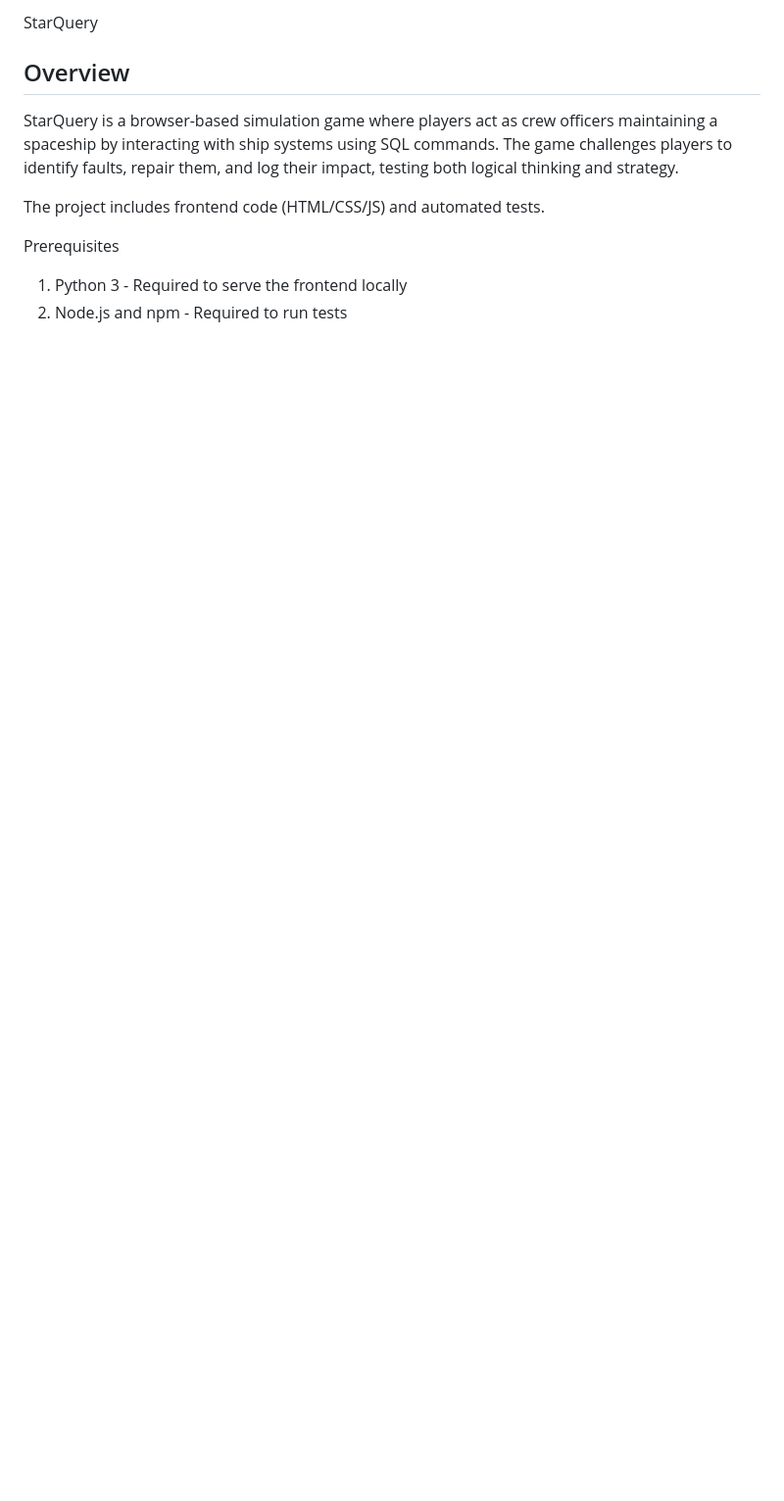
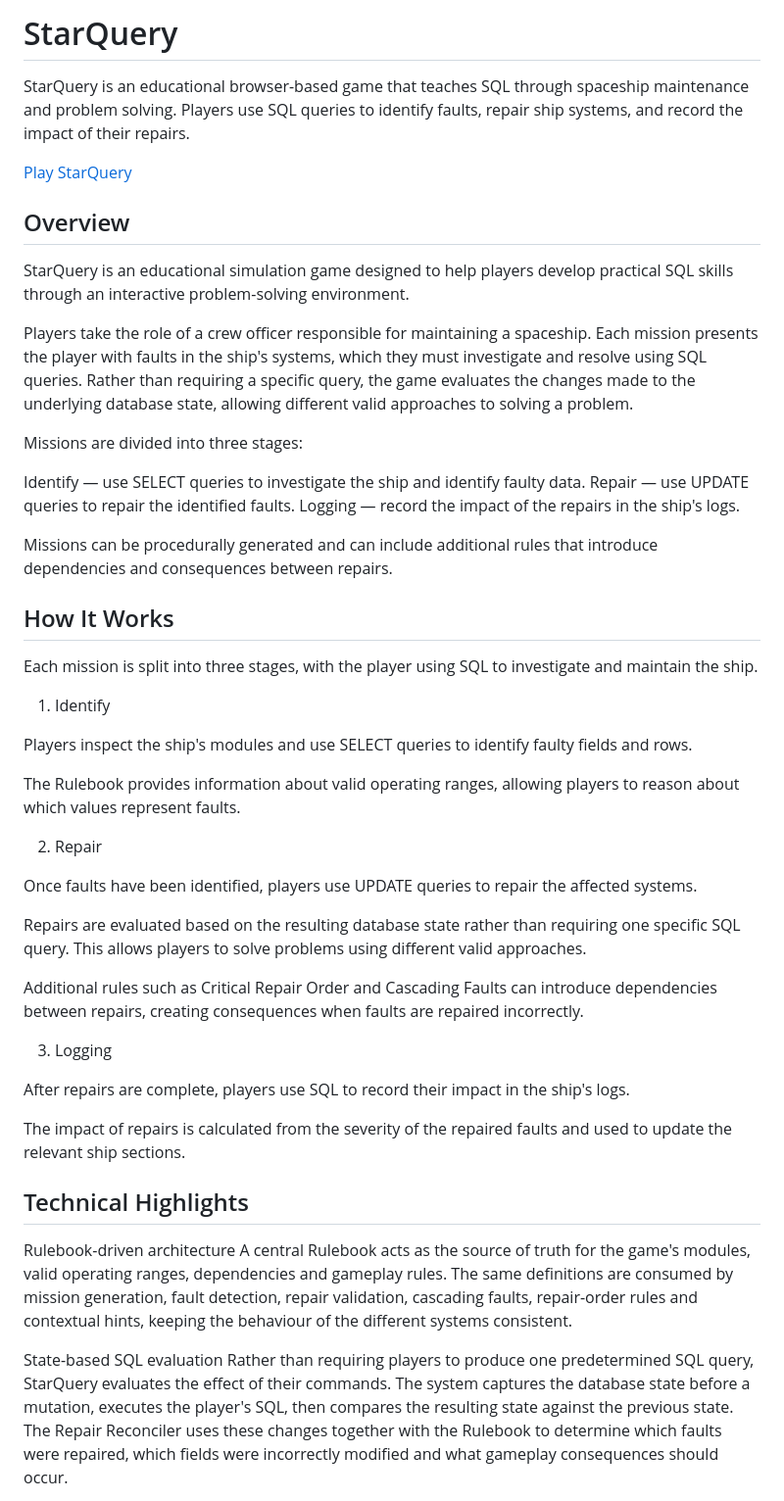
Before and after one commit to ncrpugh/StarQuery, a Markdown page: README.md, the part around one of its changes. Shown at 98% size. Drawn GitHub-style; blank space fills up the shorter version.

```diff
--- a/README.md
+++ b/README.md
@@ -1,10 +1,52 @@
-StarQuery
+# StarQuery
+
+StarQuery is an educational browser-based game that teaches SQL through spaceship maintenance and problem solving. Players use SQL queries to identify faults, repair ship systems, and record the impact of their repairs.
+
+[Play StarQuery](https://devweb2025.cis.strath.ac.uk/~yfb21159/CS408Project/)
 
 ## Overview
-StarQuery is a browser-based simulation game where players act as crew officers maintaining a spaceship by interacting with ship systems using SQL commands. The game challenges players to identify faults, repair them, and log their impact, testing both logical thinking and strategy.
 
-The project includes frontend code (HTML/CSS/JS) and automated tests.
+StarQuery is an educational simulation game designed to help players develop practical SQL skills through an interactive problem-solving environment.
 
-Prerequisites
-1. Python 3 - Required to serve the frontend locally
-2. Node.js and npm - Required to run tests
+Players take the role of a crew officer responsible for maintaining a spaceship. Each mission presents the player with faults in the ship's systems, which they must investigate and resolve using SQL queries. Rather than requiring a specific query, the game evaluates the changes made to the underlying database state, allowing different valid approaches to solving a problem.
+
+Missions are divided into three stages:
+
+Identify — use SELECT queries to investigate the ship and identify faulty data.
+Repair — use UPDATE queries to repair the identified faults.
+Logging — record the impact of the repairs in the ship's logs.
+
+Missions can be procedurally generated and can include additional rules that introduce dependencies and consequences between repairs.
+
+## How It Works
+
+Each mission is split into three stages, with the player using SQL to investigate and maintain the ship.
+
+1. Identify
+
+Players inspect the ship's modules and use SELECT queries to identify faulty fields and rows.
+
+The Rulebook provides information about valid operating ranges, allowing players to reason about which values represent faults.
+
+2. Repair
+
+Once faults have been identified, players use UPDATE queries to repair the affected systems.
+
+Repairs are evaluated based on the resulting database state rather than requiring one specific SQL query. This allows players to solve problems using different valid approaches.
+
+Additional rules such as Critical Repair Order and Cascading Faults can introduce dependencies between repairs, creating consequences when faults are repaired incorrectly.
+
+3. Logging
+
+After repairs are complete, players use SQL to record their impact in the ship's logs.
+
+The impact of repairs is calculated from the severity of the repaired faults and used to update the relevant ship sections.
+
+## Technical Highlights
+
+Rulebook-driven architecture
+A central Rulebook acts as the source of truth for the game's modules, valid operating ranges, dependencies and gameplay rules. The same definitions are consumed by mission generation, fault detection, repair validation, cascading faults, repair-order rules and contextual hints, keeping the behaviour of the different systems consistent.
+
+State-based SQL evaluation
+Rather than requiring players to produce one predetermined SQL query, StarQuery evaluates the effect of their commands. The system captures the database state before a mutation, executes the player's SQL, then compares the resulting state against the previous state. The Repair Reconciler uses these changes together with the Rulebook to determine which faults were repaired, which fields were incorrectly modified and what gameplay consequences should occur.
+
```
Also changed, not shown: other parts of README.md (+12 -0 lines).
